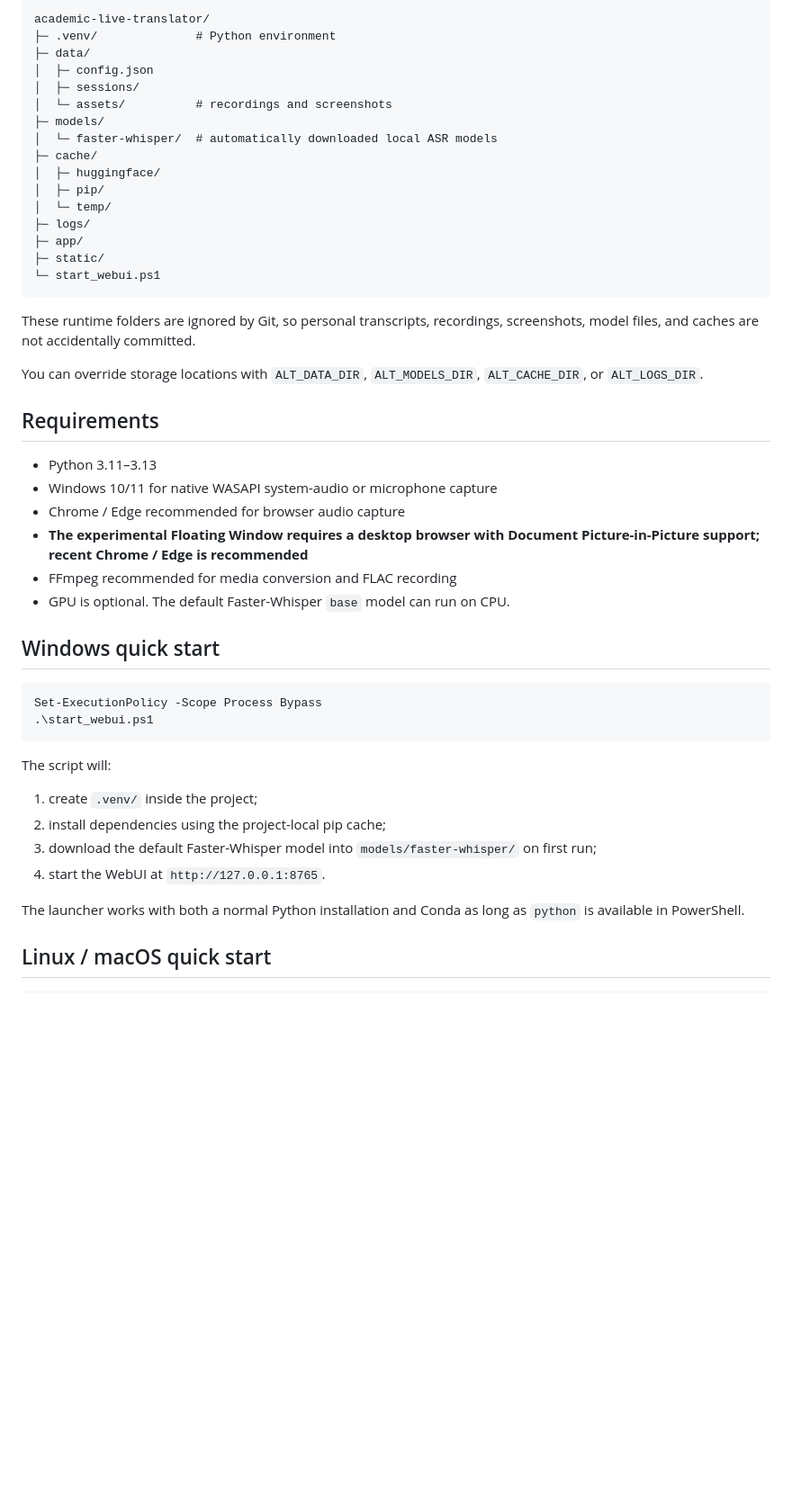
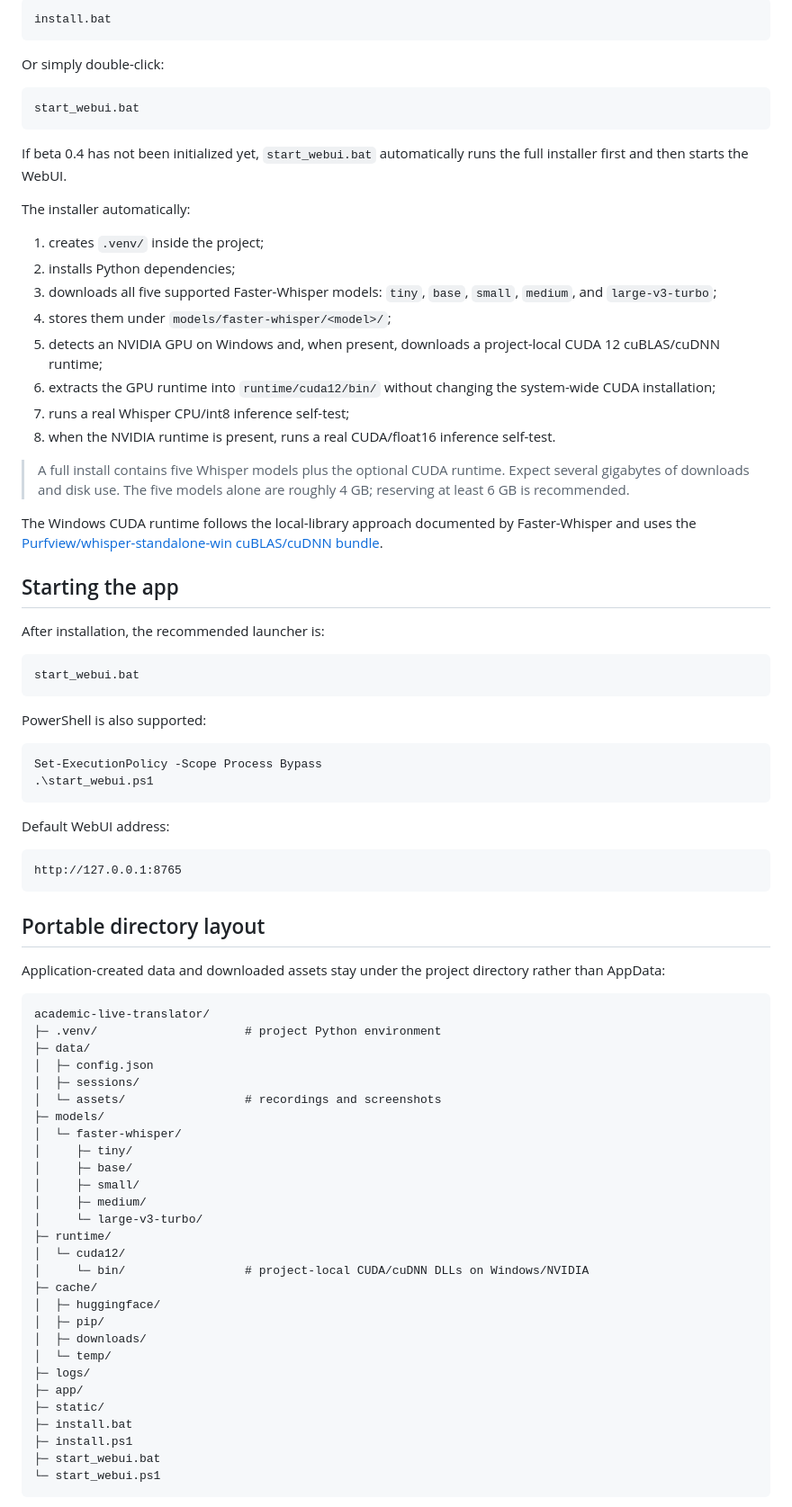
Before and after one commit to Cope-233/academic-live-translator, a Markdown page: README.en.md, the part around one of its changes. Shown at 90% size. Drawn GitHub-style; blank space fills up the shorter version.

Commit message:
Update English README for beta 0.4

````diff
--- a/README.en.md
+++ b/README.en.md
@@ -69,50 +46,84 @@ The application does **not** use AppData for its own runtime data. By default ev
 
 ```text
-academic-live-translator/
-├─ .venv/              # Python environment
-├─ data/
-│  ├─ config.json
-│  ├─ sessions/
-│  └─ assets/          # recordings and screenshots
-├─ models/
-│  └─ faster-whisper/  # automatically downloaded local ASR models
-├─ cache/
-│  ├─ huggingface/
-│  ├─ pip/
-│  └─ temp/
-├─ logs/
-├─ app/
-├─ static/
-└─ start_webui.ps1
+install.bat
 ```
 
-These runtime folders are ignored by Git, so personal transcripts, recordings, screenshots, model files, and caches are not accidentally committed.
+Or simply double-click:
 
-You can override storage locations with `ALT_DATA_DIR`, `ALT_MODELS_DIR`, `ALT_CACHE_DIR`, or `ALT_LOGS_DIR`.
+```text
+start_webui.bat
+```
 
-## Requirements
+If beta 0.4 has not been initialized yet, `start_webui.bat` automatically runs the full installer first and then starts the WebUI.
 
-- Python 3.11–3.13
-- Windows 10/11 for native WASAPI system-audio or microphone capture
-- Chrome / Edge recommended for browser audio capture
-- **The experimental Floating Window requires a desktop browser with Document Picture-in-Picture support; recent Chrome / Edge is recommended**
-- FFmpeg recommended for media conversion and FLAC recording
-- GPU is optional. The default Faster-Whisper `base` model can run on CPU.
+The installer automatically:
 
-## Windows quick start
+1. creates `.venv/` inside the project;
+2. installs Python dependencies;
+3. downloads all five supported Faster-Whisper models: `tiny`, `base`, `small`, `medium`, and `large-v3-turbo`;
+4. stores them under `models/faster-whisper/<model>/`;
+5. detects an NVIDIA GPU on Windows and, when present, downloads a project-local CUDA 12 cuBLAS/cuDNN runtime;
+6. extracts the GPU runtime into `runtime/cuda12/bin/` without changing the system-wide CUDA installation;
+7. runs a real Whisper CPU/int8 inference self-test;
+8. when the NVIDIA runtime is present, runs a real CUDA/float16 inference self-test.
+
+> A full install contains five Whisper models plus the optional CUDA runtime. Expect several gigabytes of downloads and disk use. The five models alone are roughly 4 GB; reserving at least 6 GB is recommended.
+
+The Windows CUDA runtime follows the local-library approach documented by Faster-Whisper and uses the [Purfview/whisper-standalone-win cuBLAS/cuDNN bundle](https://github.com/Purfview/whisper-standalone-win/releases/tag/libs).
+
+## Starting the app
+
+After installation, the recommended launcher is:
+
+```text
+start_webui.bat
+```
+
+PowerShell is also supported:
 
 ```powershell
 Set-ExecutionPolicy -Scope Process Bypass
 .\start_webui.ps1
 ```
 
-The script will:
+Default WebUI address:
 
-1. create `.venv/` inside the project;
-2. install dependencies using the project-local pip cache;
-3. download the default Faster-Whisper model into `models/faster-whisper/` on first run;
-4. start the WebUI at `http://127.0.0.1:8765`.
+```text
+http://127.0.0.1:8765
+```
 
-The launcher works with both a normal Python installation and Conda as long as `python` is available in PowerShell.
+## Portable directory layout
 
-## Linux / macOS quick start
+Application-created data and downloaded assets stay under the project directory rather than AppData:
+
+```text
+academic-live-translator/
+├─ .venv/                     # project Python environment
+├─ data/
+│  ├─ config.json
+│  ├─ sessions/
+│  └─ assets/                 # recordings and screenshots
+├─ models/
+│  └─ faster-whisper/
+│     ├─ tiny/
+│     ├─ base/
+│     ├─ small/
+│     ├─ medium/
+│     └─ large-v3-turbo/
+├─ runtime/
+│  └─ cuda12/
+│     └─ bin/                 # project-local CUDA/cuDNN DLLs on Windows/NVIDIA
+├─ cache/
+│  ├─ huggingface/
+│  ├─ pip/
+│  ├─ downloads/
+│  └─ temp/
+├─ logs/
+├─ app/
+├─ static/
+├─ install.bat
+├─ install.ps1
+├─ start_webui.bat
+└─ start_webui.ps1
+```
+
````
Also changed, not shown: other parts of README.en.md (+90 -125 lines).
